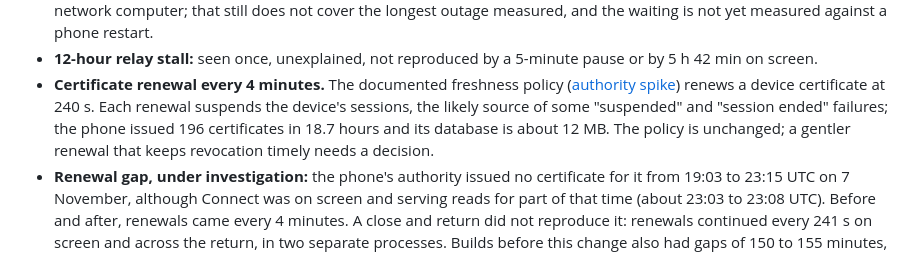
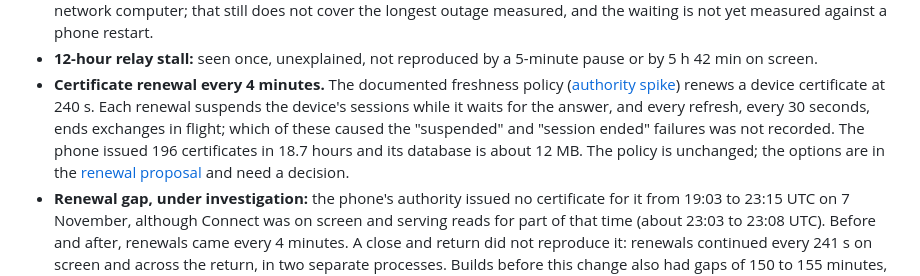
Before and after one commit to GenesisMeshLabs/genesismesh-connect, a Markdown page: docs/plan-progress.md, the part around the change. GitHub-like rendering.

```diff
--- a/docs/plan-progress.md
+++ b/docs/plan-progress.md
@@ -174,10 +174,12 @@ Known limits and open findings:
   pause or by 5 h 42 min on screen.
 - **Certificate renewal every 4 minutes.** The documented freshness policy
   ([authority spike](authority-spike.md)) renews a device certificate at 240 s.
-  Each renewal suspends the device's sessions, the likely source of some
-  "suspended" and "session ended" failures; the phone issued 196 certificates in
-  18.7 hours and its database is about 12 MB. The policy is unchanged; a gentler
-  renewal that keeps revocation timely needs a decision.
+  Each renewal suspends the device's sessions while it waits for the answer, and
+  every refresh, every 30 seconds, ends exchanges in flight; which of these
+  caused the "suspended" and "session ended" failures was not recorded. The phone
+  issued 196 certificates in 18.7 hours and its database is about 12 MB. The
+  policy is unchanged; the options are in the
+  [renewal proposal](renewal-proposal.md) and need a decision.
 - **Renewal gap, under investigation:** the phone's authority issued no
   certificate for it from 19:03 to 23:15 UTC on 7 November, although Connect was
   on screen and serving reads for part of that time (about 23:03 to 23:08 UTC).
```
Also changed, not shown: docs/renewal-proposal.md (added, +103 -0 lines).
